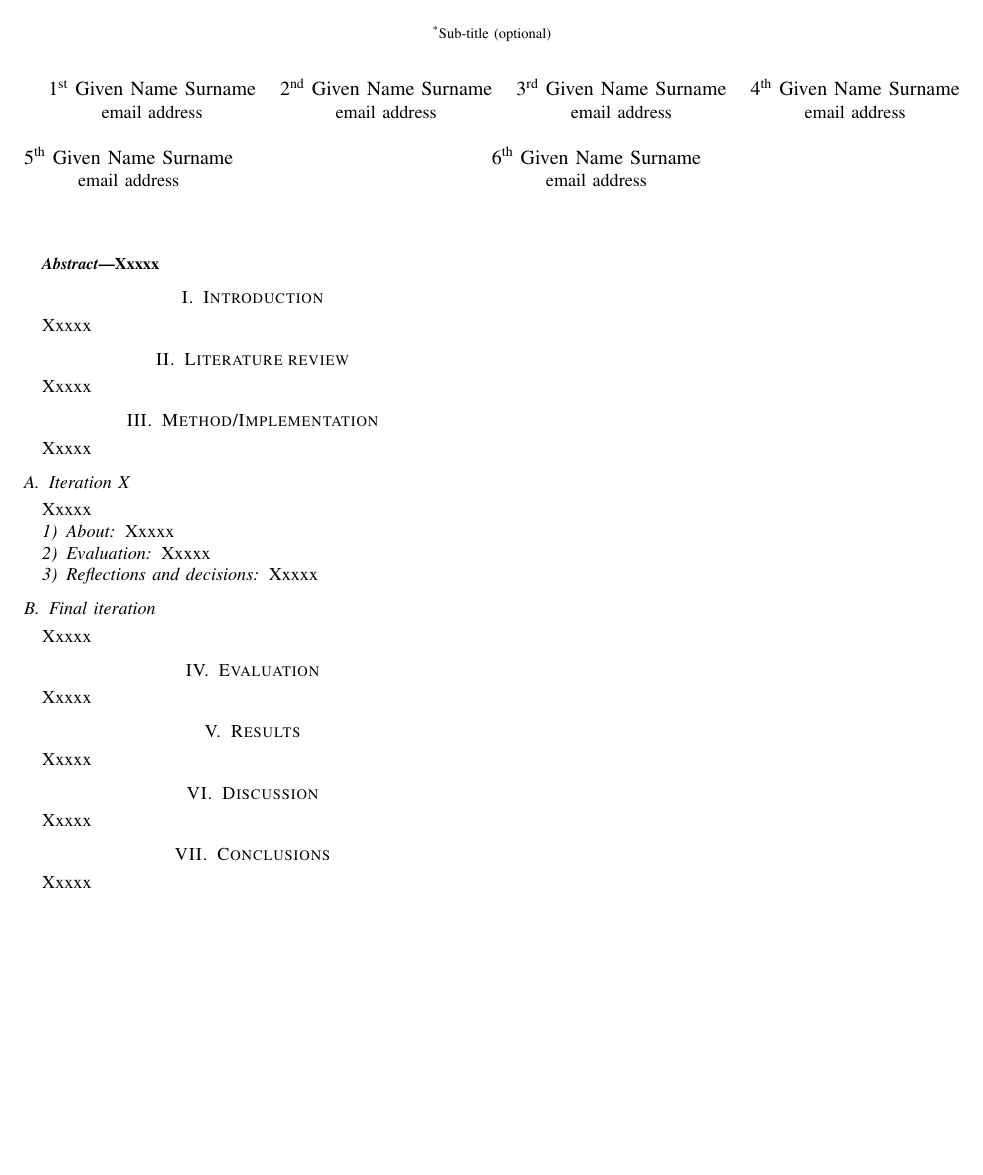
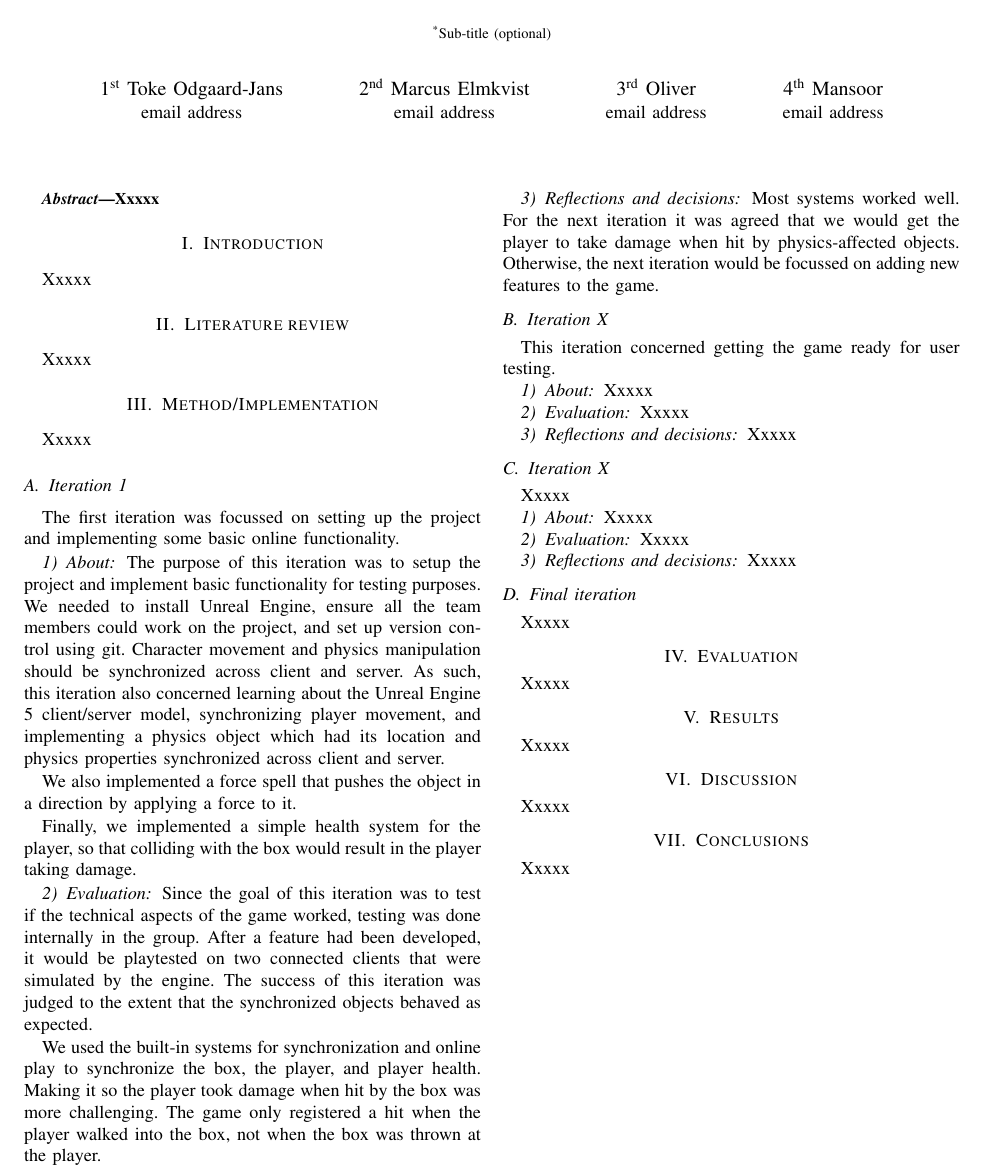
Before and after one commit to Toke113/Modern-game-development, a LaTeX paper (SpilTek LaTeX template/Battlemage arena report.tex): part of the page, cut so that both start at the same text, the shorter picture padded with empty space. Compiled offline with pdfLaTeX; a missing font is replaced by an installed copy or a similar font; a LaTeX package or settings file that is missing is left out.

Commit message:
Report content
Added some text to iteration one and two of the report.

```diff
--- a/SpilTek LaTeX template/Battlemage arena report.tex
+++ b/SpilTek LaTeX template/Battlemage arena report.tex
@@ -15,23 +15,18 @@
 {\footnotesize \textsuperscript{*}Sub-title (optional)}
 }
 
-\author{\IEEEauthorblockN{1\textsuperscript{st} Given Name Surname}
+\author{\IEEEauthorblockN{1\textsuperscript{st} Toke Odgaard-Jans}
 \IEEEauthorblockA{email address}
 \and
-\IEEEauthorblockN{2\textsuperscript{nd} Given Name Surname}
+\IEEEauthorblockN{2\textsuperscript{nd} Marcus Elmkvist}
 \IEEEauthorblockA{email address}
 \and
-\IEEEauthorblockN{3\textsuperscript{rd} Given Name Surname}
+\IEEEauthorblockN{3\textsuperscript{rd} Oliver}
 \IEEEauthorblockA{email address}
 \and
-\IEEEauthorblockN{4\textsuperscript{th} Given Name Surname}
+\IEEEauthorblockN{4\textsuperscript{th} Mansoor}
 \IEEEauthorblockA{email address}
-\and
-\IEEEauthorblockN{5\textsuperscript{th} Given Name Surname}
-\IEEEauthorblockA{email address}
-\and
-\IEEEauthorblockN{6\textsuperscript{th} Given Name Surname}
-\IEEEauthorblockA{email address}
+
 }
 
 \maketitle
@@ -49,6 +44,36 @@ Xxxxx
 \section{Method/Implementation}
 Xxxxx
 
+\subsection{Iteration 1}
+The first iteration was focussed on setting up the project and implementing some basic online functionality.
+
+\subsubsection{About}
+The purpose of this iteration was to setup the project and implement basic functionality for testing purposes. We needed to install Unreal Engine, ensure all the team members could work on the project, and set up version control using git. Character movement and physics manipulation should be synchronized across client and server. As such, this iteration also concerned learning about the Unreal Engine 5 client/server model, synchronizing player movement, and implementing a physics object which had its location and physics properties synchronized across client and server.
+
+We also implemented a force spell that pushes the object in a direction by applying a force to it.
+
+Finally, we implemented a simple health system for the player, so that colliding with the box would result in the player taking damage.
+
+\subsubsection{Evaluation}
+Since the goal of this iteration was to test if the technical aspects of the game worked, testing was done internally in the group. After a feature had been developed, it would be playtested on two connected clients that were simulated by the engine.  The success of this iteration was judged to the extent that the synchronized objects behaved as expected.
+
+We used the built-in systems for synchronization and online play to synchronize the box, the player, and player health. Making it so the player took damage when hit by the box was more challenging. The game only registered a hit when the player walked into the box, not when the box was thrown at the player.
+
+\subsubsection{Reflections and decisions}
+Most systems worked well. For the next iteration it was agreed that we would get the player to take damage when hit by physics-affected objects. Otherwise, the next iteration would be focussed on adding new features to the game.
+
+\subsection{Iteration X}
+This iteration concerned getting the game ready for user testing.
+
+\subsubsection{About}
+Xxxxx
+
+\subsubsection{Evaluation}
+Xxxxx
+
+\subsubsection{Reflections and decisions}
+Xxxxx
+
 \subsection{Iteration X}
 Xxxxx
 
```
Also changed, not shown: SpilTek LaTeX template/Battlemage arena report.tex (1 more changed lines).
